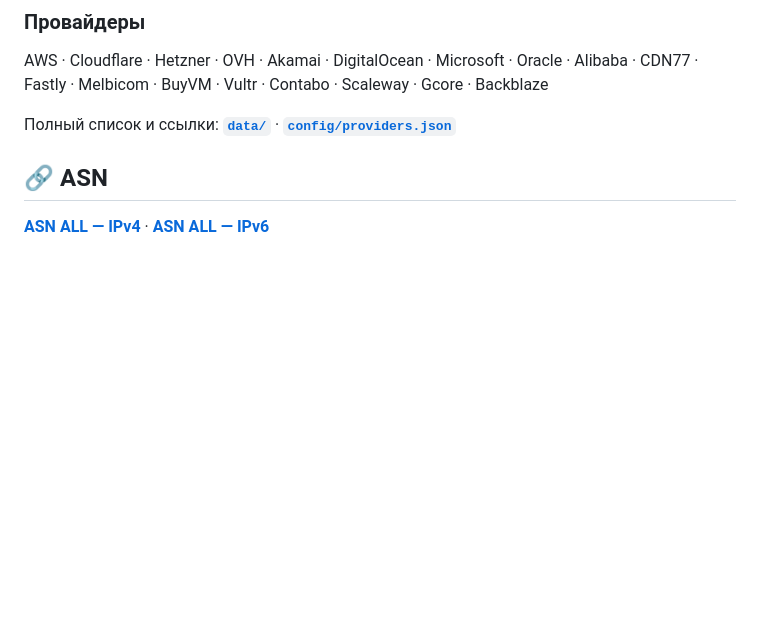
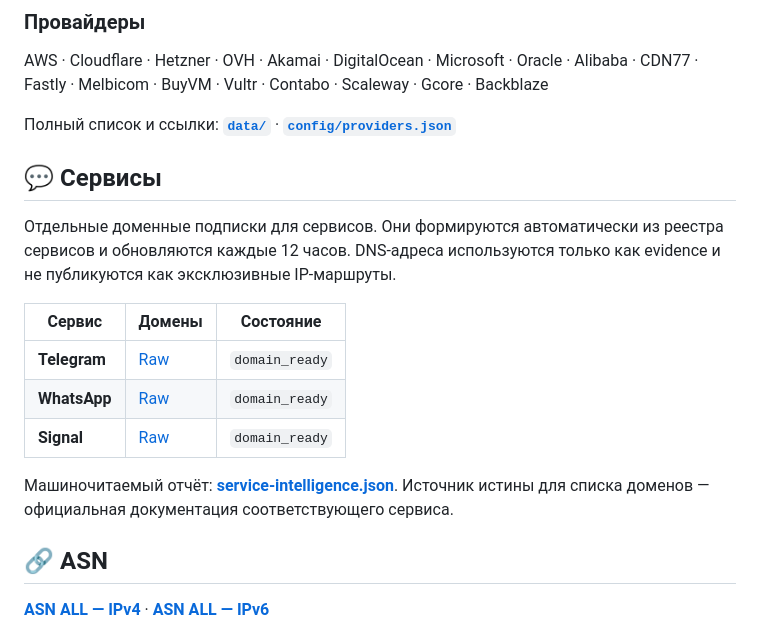
Before and after one commit to avgustvishne/CDN-Cloud-MagiTrickle, a Markdown page: README.md, the part around one of its changes. Rendered like a GitHub page; blank space fills up the shorter version.

Commit message:
docs: expose service domain subscriptions

```diff
--- a/README.md
+++ b/README.md
@@ -49,6 +49,18 @@
 AWS · Cloudflare · Hetzner · OVH · Akamai · DigitalOcean · Microsoft · Oracle · Alibaba · CDN77 · Fastly · Melbicom · BuyVM · Vultr · Contabo · Scaleway · Gcore · Backblaze
 
 Полный список и ссылки: [**`data/`**](data/) · [**`config/providers.json`**](config/providers.json)
+
+## 💬 Сервисы
+
+Отдельные доменные подписки для сервисов. Они формируются автоматически из реестра сервисов и обновляются каждые 12 часов. DNS-адреса используются только как evidence и не публикуются как эксклюзивные IP-маршруты.
+
+| Сервис | Домены | Состояние |
+|---|---|---|
+| **Telegram** | [Raw](https://raw.githubusercontent.com/avgustvishne/CDN-Cloud-MagiTrickle/main/data/services/telegram-domains.txt) | `domain_ready` |
+| **WhatsApp** | [Raw](https://raw.githubusercontent.com/avgustvishne/CDN-Cloud-MagiTrickle/main/data/services/whatsapp-domains.txt) | `domain_ready` |
+| **Signal** | [Raw](https://raw.githubusercontent.com/avgustvishne/CDN-Cloud-MagiTrickle/main/data/services/signal-domains.txt) | `domain_ready` |
+
+Машиночитаемый отчёт: [**service-intelligence.json**](data/service-intelligence.json). Источник истины для списка доменов — официальная документация соответствующего сервиса.
 
 ## 🔗 ASN
 
```
Also changed, not shown: other parts of README.md (+1 -1 lines).
